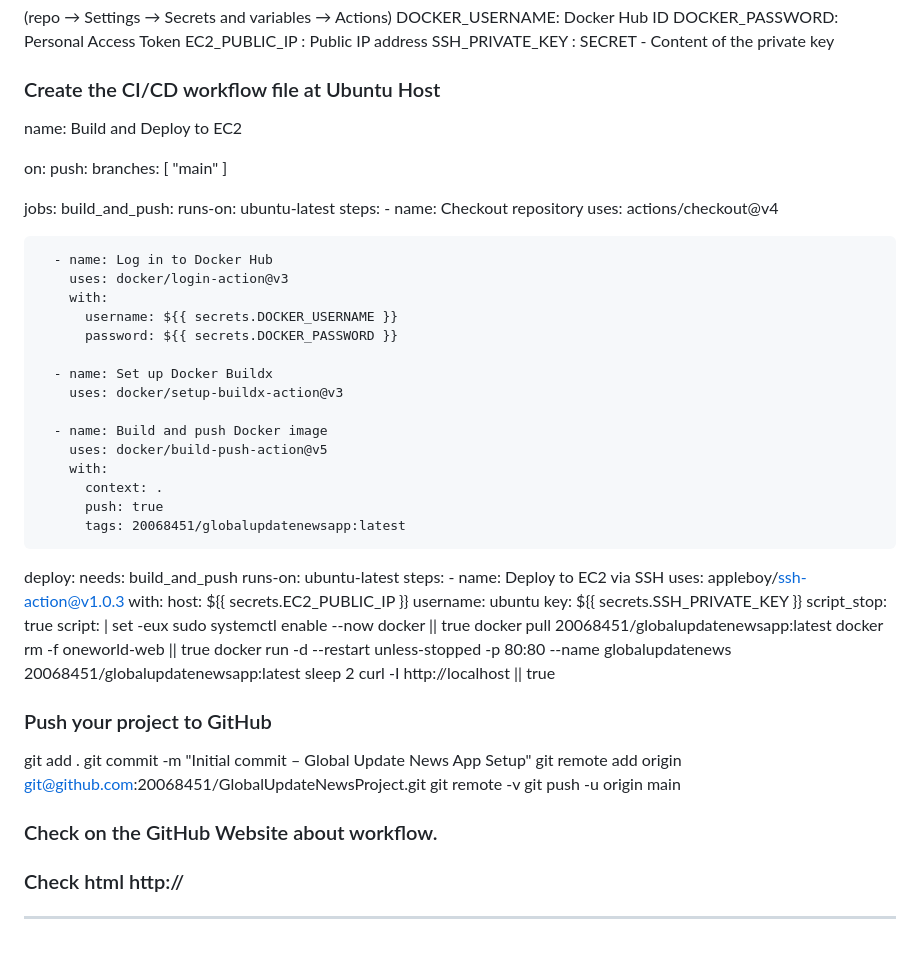
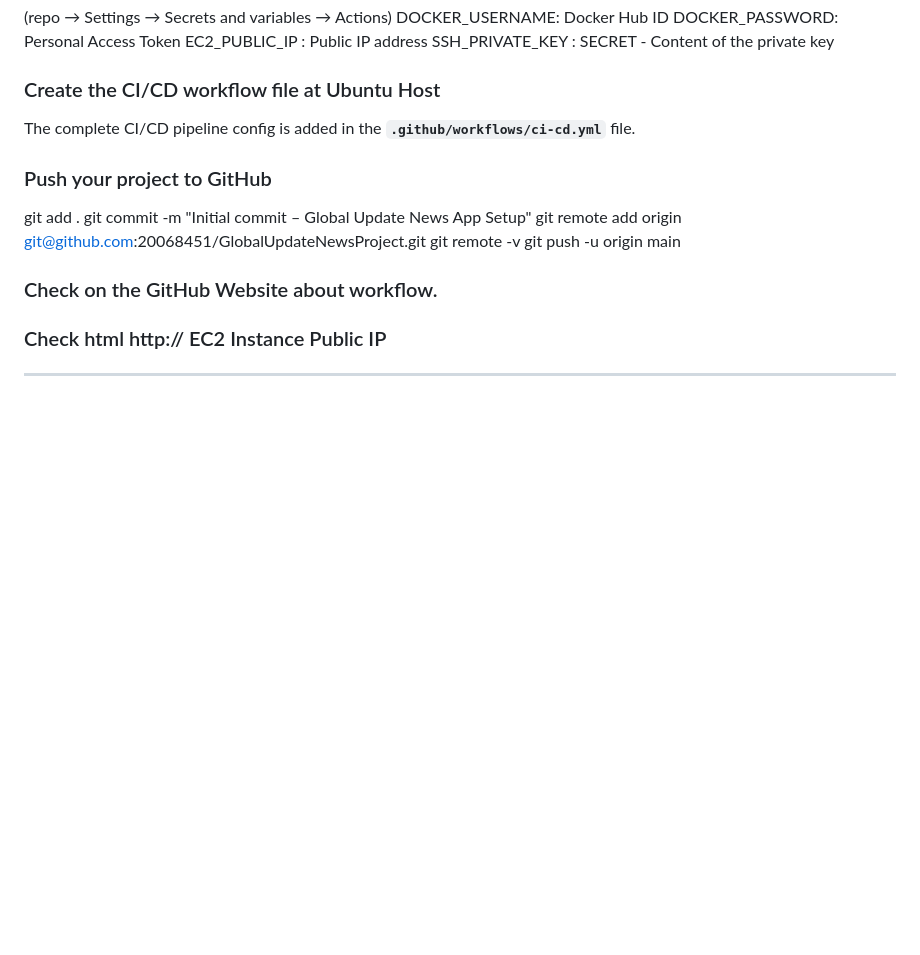
Before and after one commit to 20068451/GlobalUpdateNewsProject, a Markdown page: README.md, the part around the change printed below. Drawn GitHub-style; blank space fills up the shorter version.

Commit message:
Final project files committed, including README and latest CI/CD workflow(Version1.1)

```diff
--- a/README.md
+++ b/README.md
@@ -253,54 +127,7 @@ EC2_PUBLIC_IP : Public IP address
 SSH_PRIVATE_KEY : SECRET - Content of the private key
 
 ### Create the CI/CD workflow file at Ubuntu Host
-name: Build and Deploy to EC2
-
-on:
-  push:
-    branches: [ "main" ]
-
-jobs:
-  build_and_push:
-    runs-on: ubuntu-latest
-    steps:
-      - name: Checkout repository
-        uses: actions/checkout@v4
-
-      - name: Log in to Docker Hub
-        uses: docker/login-action@v3
-        with:
-          username: ${{ secrets.DOCKER_USERNAME }}
-          password: ${{ secrets.DOCKER_PASSWORD }}
-
-      - name: Set up Docker Buildx
-        uses: docker/setup-buildx-action@v3
-
-      - name: Build and push Docker image
-        uses: docker/build-push-action@v5
-        with:
-          context: .
-          push: true
-          tags: 20068451/globalupdatenewsapp:latest
-
-  deploy:
-    needs: build_and_push
-    runs-on: ubuntu-latest
-    steps:
-      - name: Deploy to EC2 via SSH
-        uses: appleboy/ssh-action@v1.0.3
-        with:
-          host: ${{ secrets.EC2_PUBLIC_IP }}
-          username: ubuntu
-          key: ${{ secrets.SSH_PRIVATE_KEY }}
-          script_stop: true
-          script: |
-            set -eux
-            sudo systemctl enable --now docker || true
-            docker pull 20068451/globalupdatenewsapp:latest
-            docker rm -f oneworld-web || true
-            docker run -d --restart unless-stopped -p 80:80 --name globalupdatenews 20068451/globalupdatenewsapp:latest
-            sleep 2
-            curl -I http://localhost || true
+The complete CI/CD pipeline config is added in the **`.github/workflows/ci-cd.yml`** file.
 
 ### Push your project to GitHub
 git add .
@@ -311,5 +138,5 @@ git push -u origin main
 
 ### Check on the GitHub Website about workflow.
 
-### Check html http://
+### Check html http:// EC2 Instance Public IP
 ---
```
Also changed, not shown: other parts of README.md (+1 -127 lines).
